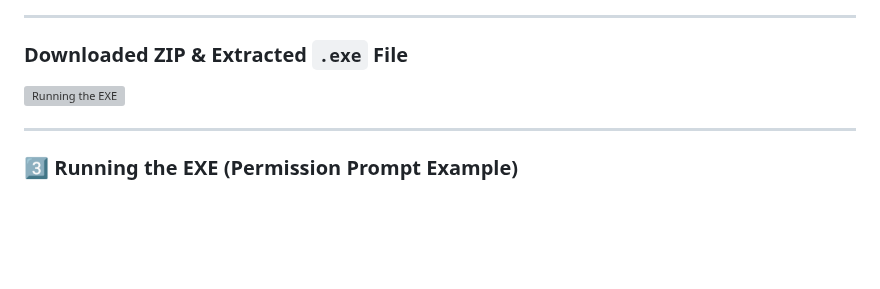
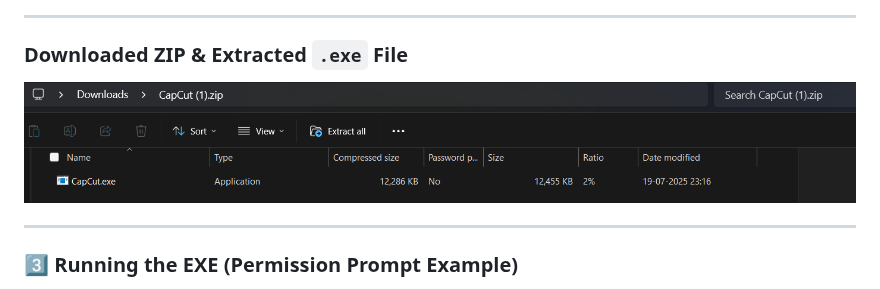
Before and after one commit to FaizalRahman01/Ransomware_Simulator, a Markdown page: README.md, the part around the change. GitHub-like rendering; blank space fills up the shorter version; grey boxes are pictures that could not be loaded.

```diff
--- a/README.md
+++ b/README.md
@@ -856,7 +856,7 @@ This confirms the working of the decryptor tool.
 ---
 
 ### Downloaded ZIP & Extracted `.exe` File
-![Running the EXE](./apk%20files%20%20AND%20exe%20Files/Running%20the%20EXE%20%20.png)
+![Running the EXE](./apk%20files%20%20AND%20exe%20Files/Running%20the%20EXE%20.png)
 
 
 
```
